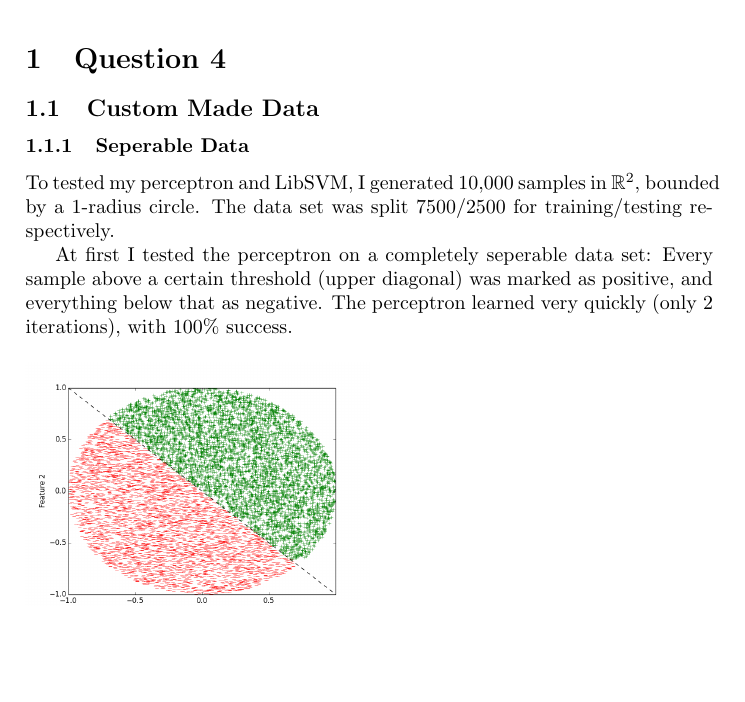
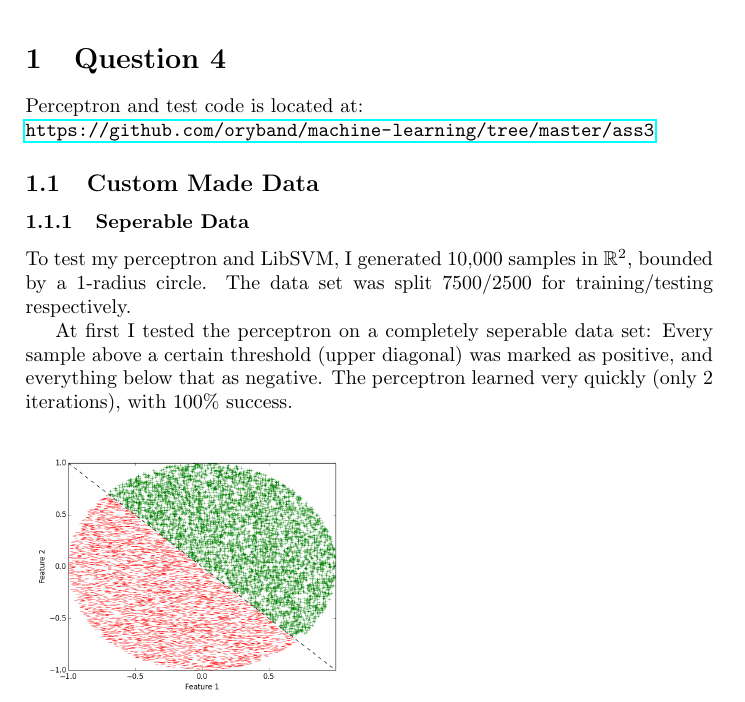
Before and after one commit to oryband/homework, a LaTeX document (ass3/ass3.tex): part of page 2 of 5, cut so that both start at the same text, the shorter picture padded with empty space. Compiled offline with pdfLaTeX.

Commit message:
updated ass3.tex

```diff
--- a/ass3/ass3.tex
+++ b/ass3/ass3.tex
@@ -22,11 +22,15 @@
 
 \section {Question 4}
 
+Perceptron and test code is located at:
+\\
+\url{https://github.com/oryband/machine-learning/tree/master/ass3}
+
 \subsection {Custom Made Data}
 
 \subsubsection {Seperable Data}
 
-To tested my perceptron and LibSVM,
+To test my perceptron and LibSVM,
 I generated 10,000 samples in $\mathbb{R}^2$, bounded by a 1-radius circle.
 The data set was split 7500/2500 for training/testing respectively.
 
```
